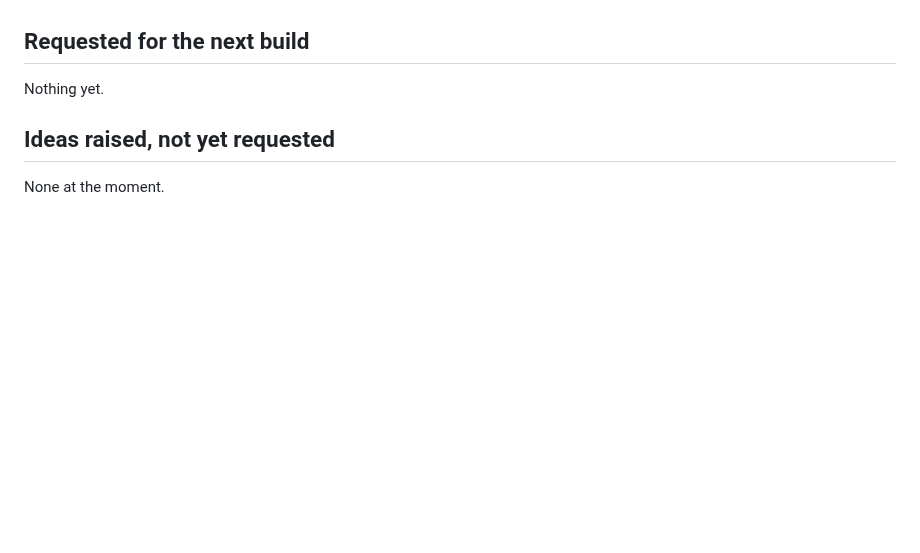
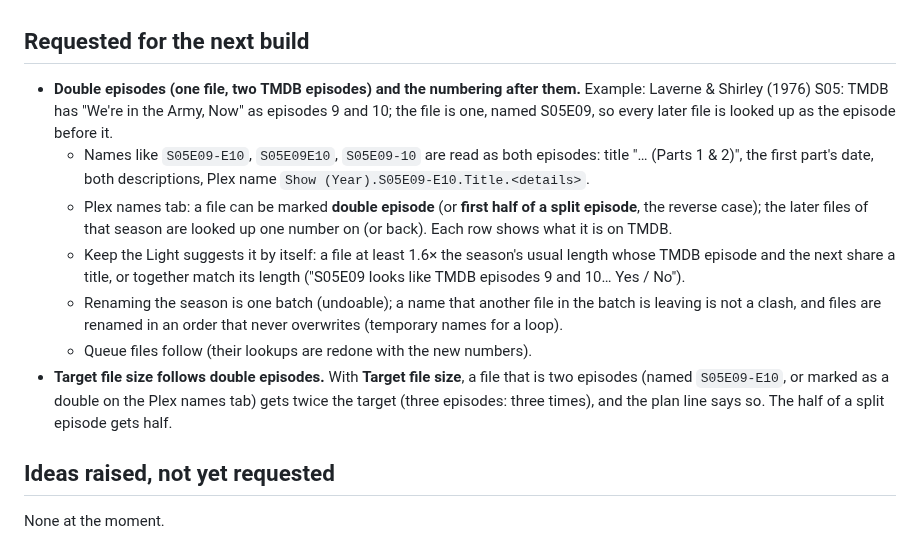
Before and after one commit to stark23x/keepthelight, a Markdown page: BACKLOG.md, the part around the change. GitHub-like rendering; blank space fills up the shorter version.

Commit message:
Backlog: double episodes; target size follows them
Co-Authored-By: Claude Opus 5.5 <noreply@anthropic.com>
Claude-Session: https://claude.ai/code/session_01FmAZyVp6g1vGDJ7ywYJEr4

```diff
--- a/BACKLOG.md
+++ b/BACKLOG.md
@@ -6,7 +6,21 @@ next build". Shipped features move to "Done" with their version number. Nothing
 
 ## Requested for the next build
 
-Nothing yet.
+- **Double episodes (one file, two TMDB episodes) and the numbering after them.** Example: Laverne & Shirley (1976)
+  S05: TMDB has "We're in the Army, Now" as episodes 9 and 10; the file is one, named S05E09, so every later file is
+  looked up as the episode before it.
+  - Names like `S05E09-E10`, `S05E09E10`, `S05E09-10` are read as both episodes: title "… (Parts 1 & 2)", the first
+    part's date, both descriptions, Plex name `Show (Year).S05E09-E10.Title.<details>`.
+  - Plex names tab: a file can be marked **double episode** (or **first half of a split episode**, the reverse
+    case); the later files of that season are looked up one number on (or back). Each row shows what it is on TMDB.
+  - Keep the Light suggests it by itself: a file at least 1.6× the season's usual length whose TMDB episode and the
+    next share a title, or together match its length ("S05E09 looks like TMDB episodes 9 and 10… Yes / No").
+  - Renaming the season is one batch (undoable); a name that another file in the batch is leaving is not a clash,
+    and files are renamed in an order that never overwrites (temporary names for a loop).
+  - Queue files follow (their lookups are redone with the new numbers).
+- **Target file size follows double episodes.** With **Target file size**, a file that is two episodes (named
+  `S05E09-E10`, or marked as a double on the Plex names tab) gets twice the target (three episodes: three times),
+  and the plan line says so. The half of a split episode gets half.
 
 ## Ideas raised, not yet requested
 
```
